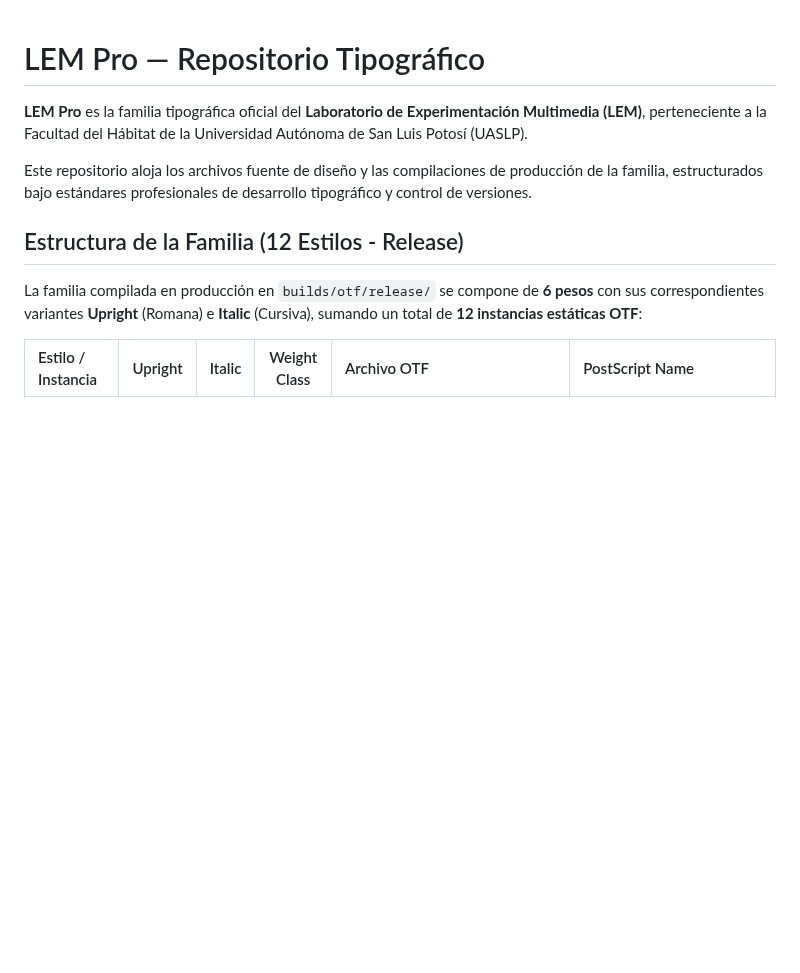
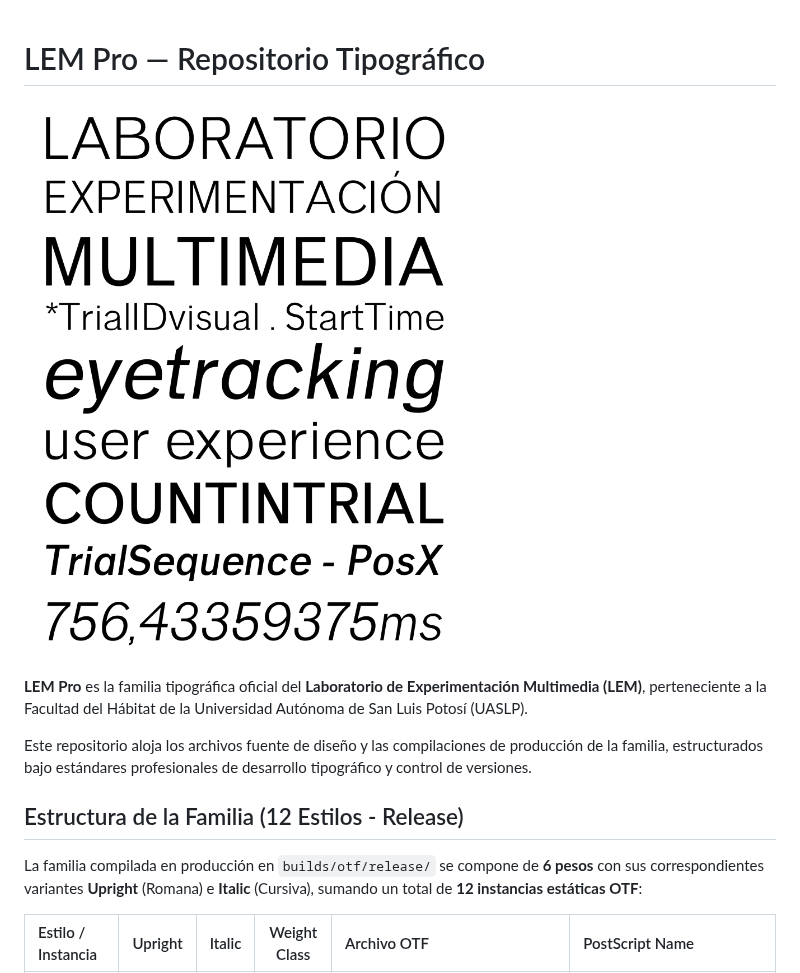
Before and after one commit to bluetypo/LEMFONT_UASLP, a Markdown page: README.md, the part around the change. GitHub-like rendering; pictures changed too: assets/LEMpro.png (added); blank space fills up the shorter version.

```diff
--- a/README.md
+++ b/README.md
@@ -1,4 +1,6 @@
 # LEM Pro — Repositorio Tipográfico
+
+![LEM Pro Specimen](assets/LEMpro.png)
 
 **LEM Pro** es la familia tipográfica oficial del **Laboratorio de Experimentación Multimedia (LEM)**, perteneciente a la Facultad del Hábitat de la Universidad Autónoma de San Luis Potosí (UASLP).
 
```
